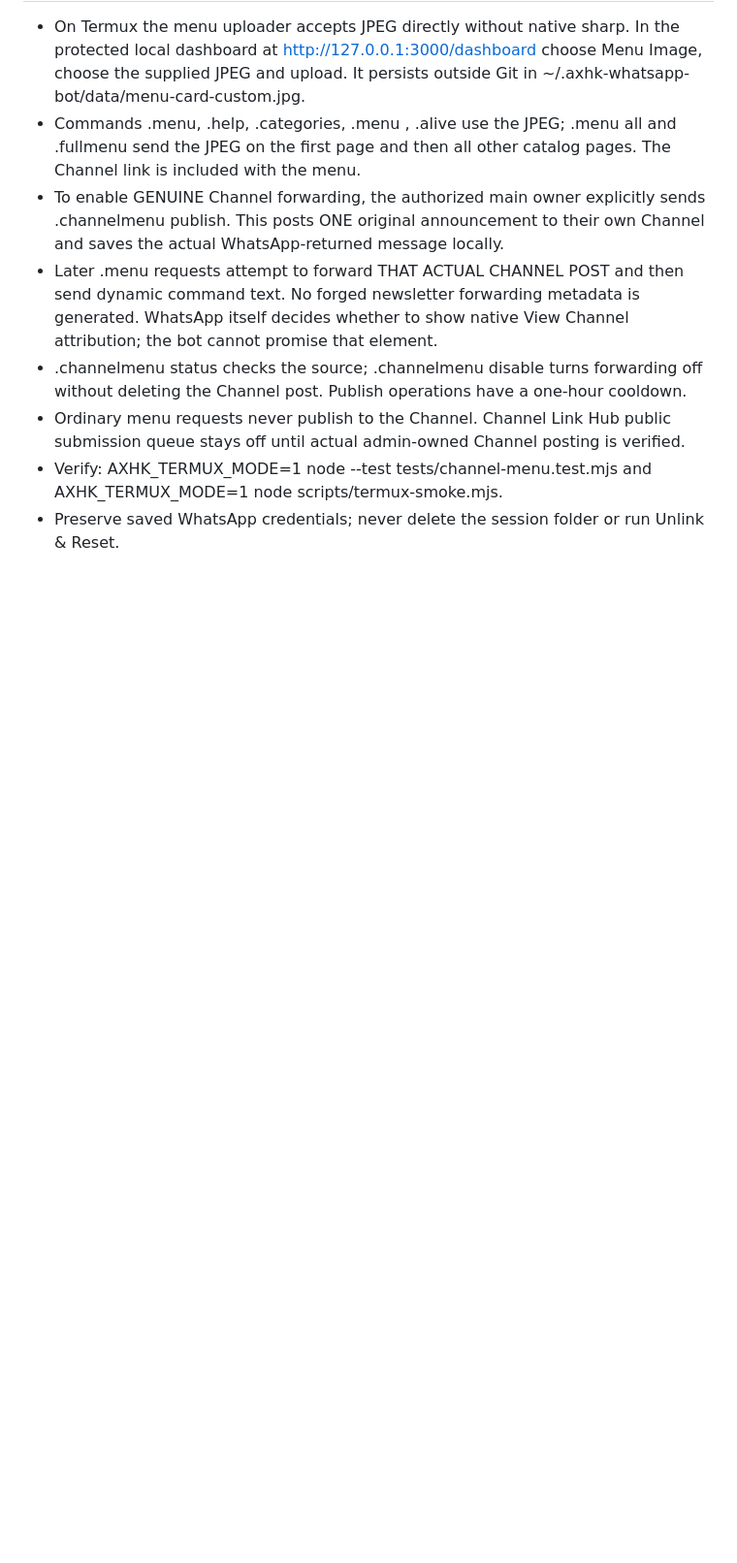
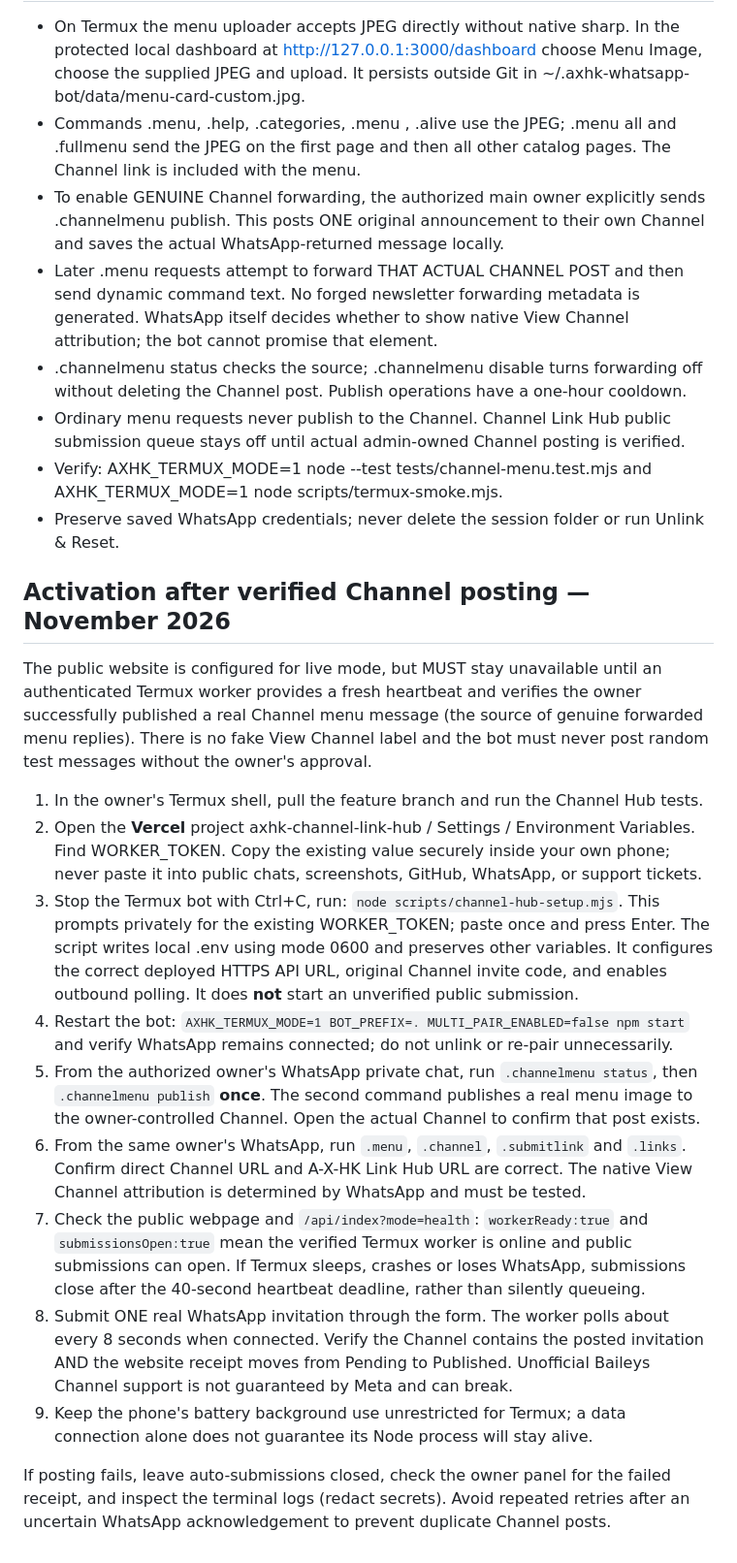
Before and after one commit to ab2590357-cpu/AK_MEYO, a Markdown page: channel-hub/README.md, the part around the change. Shown at 97% size. Rendered like a GitHub page; blank space fills up the shorter version.

Commit message:
docs: owner-only Termux pairing, verified heartbeat gate and end-to-end Channel publish checklist

```diff
--- a/channel-hub/README.md
+++ b/channel-hub/README.md
@@ -78,3 +78,45 @@ Database migration was applied in Supabase project wwehfusaimzrkztdfccz; Vercel
 - Ordinary menu requests never publish to the Channel. Channel Link Hub public submission queue stays off until actual admin-owned Channel posting is verified.
 - Verify: AXHK_TERMUX_MODE=1 node --test tests/channel-menu.test.mjs and AXHK_TERMUX_MODE=1 node scripts/termux-smoke.mjs.
 - Preserve saved WhatsApp credentials; never delete the session folder or run Unlink & Reset.
+
+
+## Activation after verified Channel posting — November 2026
+
+The public website is configured for live mode, but MUST stay unavailable until an authenticated
+Termux worker provides a fresh heartbeat and verifies the owner successfully published a
+real Channel menu message (the source of genuine forwarded menu replies). There is no
+fake View Channel label and the bot must never post random test messages without the
+owner's approval.
+
+1. In the owner's Termux shell, pull the feature branch and run the Channel Hub tests.
+2. Open the **Vercel** project axhk-channel-link-hub / Settings / Environment Variables.
+   Find WORKER_TOKEN. Copy the existing value securely inside your own phone; never
+   paste it into public chats, screenshots, GitHub, WhatsApp, or support tickets.
+3. Stop the Termux bot with Ctrl+C, run: `node scripts/channel-hub-setup.mjs`.
+   This prompts privately for the existing WORKER_TOKEN; paste once and press Enter.
+   The script writes local .env using mode 0600 and preserves other variables. It
+   configures the correct deployed HTTPS API URL, original Channel invite code, and
+   enables outbound polling. It does **not** start an unverified public submission.
+4. Restart the bot:
+   `AXHK_TERMUX_MODE=1 BOT_PREFIX=. MULTI_PAIR_ENABLED=false npm start`
+   and verify WhatsApp remains connected; do not unlink or re-pair unnecessarily.
+5. From the authorized owner's WhatsApp private chat, run `.channelmenu status`, then
+   `.channelmenu publish` **once**. The second command publishes a real menu image
+   to the owner-controlled Channel. Open the actual Channel to confirm that post exists.
+6. From the same owner's WhatsApp, run `.menu`, `.channel`, `.submitlink` and `.links`.
+   Confirm direct Channel URL and A-X-HK Link Hub URL are correct. The native
+   View Channel attribution is determined by WhatsApp and must be tested.
+7. Check the public webpage and `/api/index?mode=health`:
+   `workerReady:true` and `submissionsOpen:true` mean the verified Termux worker is
+   online and public submissions can open. If Termux sleeps, crashes or loses WhatsApp,
+   submissions close after the 40-second heartbeat deadline, rather than silently queueing.
+8. Submit ONE real WhatsApp invitation through the form. The worker polls about every
+   8 seconds when connected. Verify the Channel contains the posted invitation AND
+   the website receipt moves from Pending to Published. Unofficial Baileys Channel
+   support is not guaranteed by Meta and can break.
+9. Keep the phone's battery background use unrestricted for Termux; a data connection
+   alone does not guarantee its Node process will stay alive.
+
+If posting fails, leave auto-submissions closed, check the owner panel for the failed
+receipt, and inspect the terminal logs (redact secrets). Avoid repeated retries after
+an uncertain WhatsApp acknowledgement to prevent duplicate Channel posts.
```
